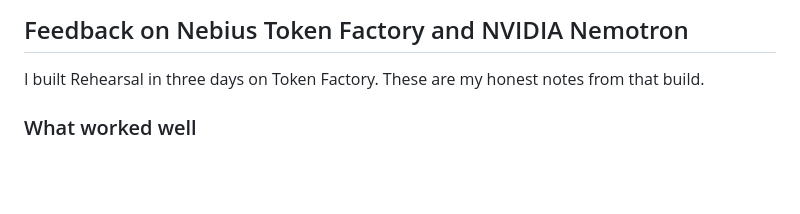
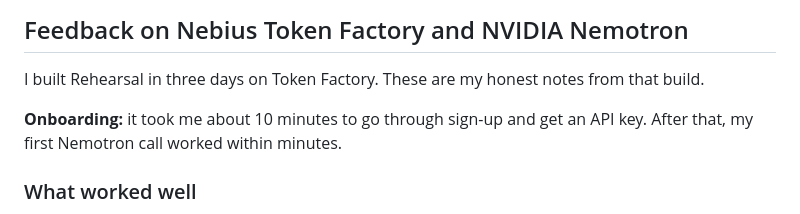
Before and after one commit to Sebastian-C-Vadakken/rehearsal, a Markdown page: README.md, the part around the change. GitHub-like rendering; blank space fills up the shorter version.

Commit message:
README feedback: onboarding time
Co-Authored-By: Claude Opus 5.5 <noreply@anthropic.com>

```diff
--- a/README.md
+++ b/README.md
@@ -143,6 +143,8 @@ scripts/           smoke test, model listing
 
 I built Rehearsal in three days on Token Factory. These are my honest notes from that build.
 
+**Onboarding:** it took me about 10 minutes to go through sign-up and get an API key. After that, my first Nemotron call worked within minutes.
+
 ### What worked well
 
 - **The OpenAI-compatible API meant no new SDK.** I used the standard `openai` Python client and changed only the base URL and key. The first Nano and Ultra calls worked within minutes of getting a key.
```
